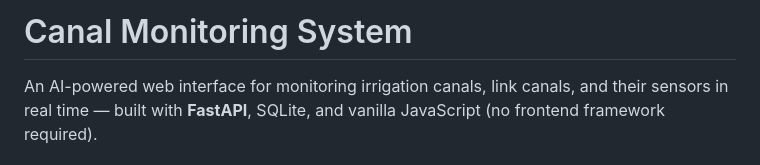
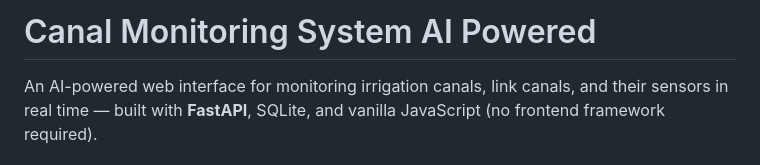
Before and after one commit to ussamasaeed/AI_Powered_Canals_Monitoring_System, a Markdown page: README.md, the part around the change. GitHub-like rendering.

Commit message:
Update project title to include 'AI Powered'

```diff
--- a/README.md
+++ b/README.md
@@ -1,4 +1,4 @@
-# Canal Monitoring System
+# Canal Monitoring System AI Powered
 
 An AI-powered web interface for monitoring irrigation canals, link canals,
 and their sensors in real time — built with **FastAPI**, SQLite, and
```
